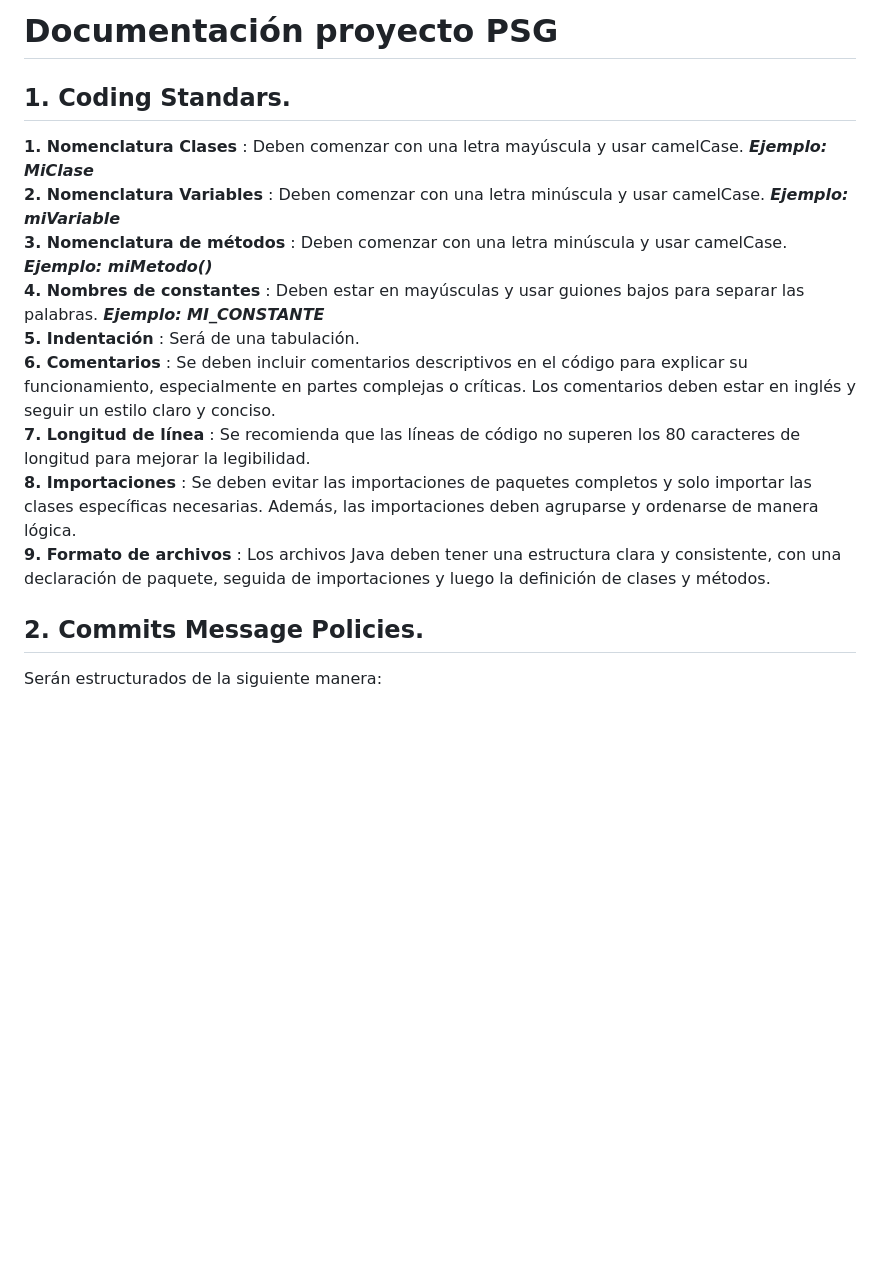
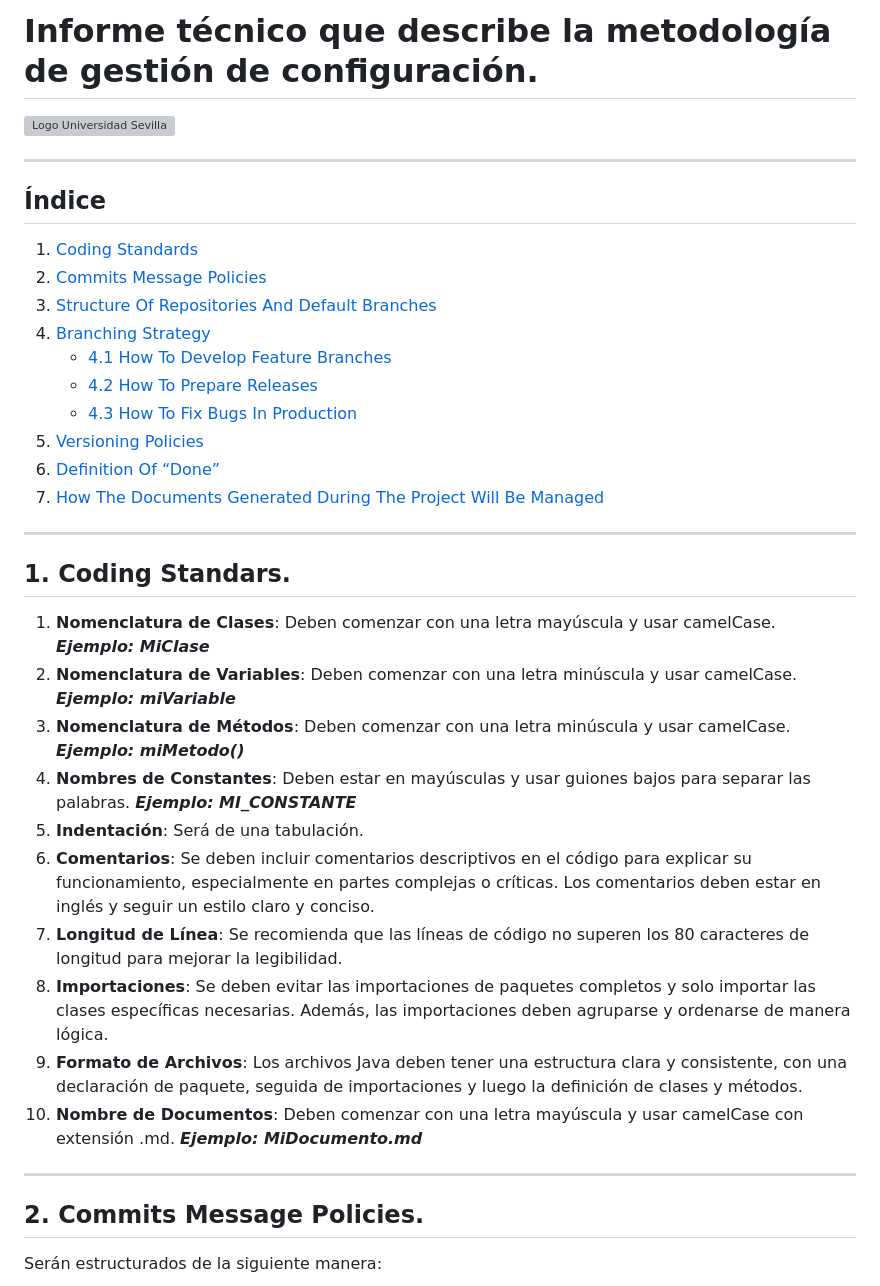
Before and after one commit to jormunrod/PSG2_PetClinic, a Markdown page: README.md, the part around the change printed below. Rendered like a GitHub page; blank space fills up the shorter version; grey boxes are pictures that could not be loaded.

Commit message:
[Fix]: formatting adaptation and error correction of the readme

```diff
--- a/README.md
+++ b/README.md
@@ -1,14 +1,41 @@
-# **Documentación proyecto PSG**
+# **Informe técnico que describe la metodología de gestión de configuración.**
+
+<div style="text-align:center;">
+    <img src="https://www.ucm.es/al-acmes/file/logo-universidad-sevilla/?ver" alt="Logo Universidad Sevilla" style="width: 50%;">
+</div>
+
+---
+
+## Índice
+
+1. [Coding Standards](#1-coding-standards)
+2. [Commits Message Policies](#2-commits-message-policies)
+3. [Structure Of Repositories And Default Branches](#3-structure-of-repositories-and-default-branches)
+4. [Branching Strategy](#4-branching-strategy)
+    - [4.1 How To Develop Feature Branches](#41-how-to-develop-feature-branches)
+    - [4.2 How To Prepare Releases](#42-how-to-prepare-releases)
+    - [4.3 How To Fix Bugs In Production](#43-how-to-fix-bugs-in-production)
+5. [Versioning Policies](#5-versioning-policies)
+6. [Definition Of “Done”](#6-definition-of-done)
+7. [How The Documents Generated During The Project Will Be Managed](#7-how-the-documents-generated-during-the-project-will-be-managed)
+
+---
+
 ## **1. Coding Standars.**
-**1. Nomenclatura Clases** : Deben comenzar con una letra mayúscula y usar camelCase. _**Ejemplo: MiClase**_
-**2. Nomenclatura Variables** : Deben comenzar con una letra minúscula y usar camelCase. _**Ejemplo: miVariable**_
-**3. Nomenclatura de métodos** : Deben comenzar con una letra minúscula y usar camelCase. _**Ejemplo: miMetodo()**_
-**4. Nombres de constantes** : Deben estar en mayúsculas y usar guiones bajos para separar las palabras. _**Ejemplo: MI_CONSTANTE**_
-**5. Indentación** : Será de una tabulación.
-**6. Comentarios** : Se deben incluir comentarios descriptivos en el código para explicar su funcionamiento, especialmente en partes complejas o críticas. Los comentarios deben estar en inglés y seguir un estilo claro y conciso.
-**7. Longitud de línea** : Se recomienda que las líneas de código no superen los 80 caracteres de longitud para mejorar la legibilidad.
-**8. Importaciones** : Se deben evitar las importaciones de paquetes completos y solo importar las clases específicas necesarias. Además, las importaciones deben agruparse y ordenarse de manera lógica.
-**9. Formato de archivos** : Los archivos Java deben tener una estructura clara y consistente, con una declaración de paquete, seguida de importaciones y luego la definición de clases y métodos.
+
+1. **Nomenclatura de Clases**: Deben comenzar con una letra mayúscula y usar camelCase. _**Ejemplo: MiClase**_
+2. **Nomenclatura de Variables**: Deben comenzar con una letra minúscula y usar camelCase. _**Ejemplo: miVariable**_
+3. **Nomenclatura de Métodos**: Deben comenzar con una letra minúscula y usar camelCase. _**Ejemplo: miMetodo()**_
+4. **Nombres de Constantes**: Deben estar en mayúsculas y usar guiones bajos para separar las palabras. _**Ejemplo: MI_CONSTANTE**_
+5. **Indentación**: Será de una tabulación.
+6. **Comentarios**: Se deben incluir comentarios descriptivos en el código para explicar su funcionamiento, especialmente en partes complejas o críticas. Los comentarios deben estar en inglés y seguir un estilo claro y conciso.
+7. **Longitud de Línea**: Se recomienda que las líneas de código no superen los 80 caracteres de longitud para mejorar la legibilidad.
+8. **Importaciones**: Se deben evitar las importaciones de paquetes completos y solo importar las clases específicas necesarias. Además, las importaciones deben agruparse y ordenarse de manera lógica.
+9. **Formato de Archivos**: Los archivos Java deben tener una estructura clara y consistente, con una declaración de paquete, seguida de importaciones y luego la definición de clases y métodos.
+10. **Nombre de Documentos**: Deben comenzar con una letra mayúscula y usar camelCase con extensión .md. _**Ejemplo: MiDocumento.md**_
+
+---
+
 ## **2. Commits Message Policies.**
 Serán estructurados de la siguiente manera:
 
```
Also changed, not shown: other parts of README.md (+34 -24 lines).
